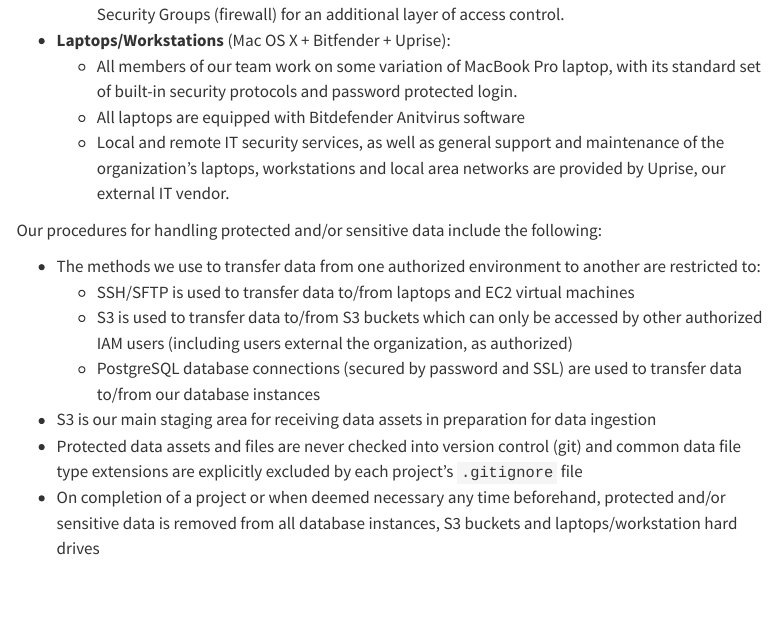
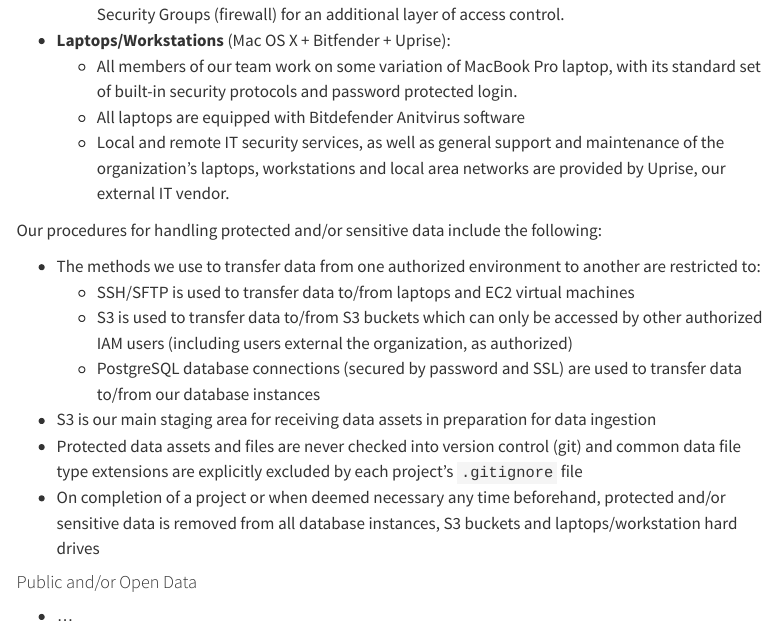
Before and after one commit to ruralinnovation/wiki, a Quarto document (Data-Security.qmd): the page in a window 1100 px wide, from 1380 px down. Rendered offline with R 4.5, knitr and Pandoc in place of Quarto, with nearby package versions; menus at the side of the page are left out.

Commit message:
start section addressing public data in data security practice

```diff
--- a/Data-Security.qmd
+++ b/Data-Security.qmd
@@ -52,3 +52,7 @@ Our procedures for handling protected and/or sensitive data include the followin
   - S3 is our main staging area for receiving data assets in preparation for data ingestion
   - Protected data assets and files are never checked into version control (git) and common data file type extensions are explicitly excluded by each project's `.gitignore` file
   - On completion of a project or when deemed necessary any time beforehand, protected and/or sensitive data is removed from all database instances, S3 buckets and laptops/workstation hard drives
+
+#### Public and/or Open Data
+
+  - ...
```
